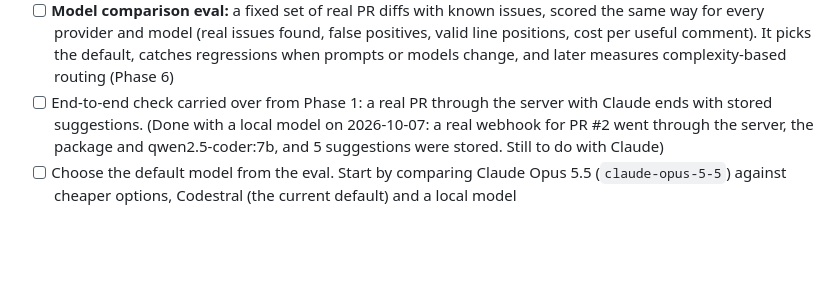
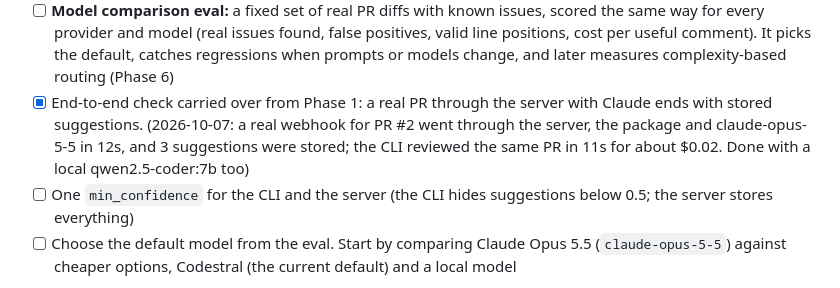
Before and after one commit to sgtwickool/codemop, a Markdown page: ROADMAP.md, the part around the change. Rendered like a GitHub page; blank space fills up the shorter version.

Commit message:
Record the real Claude checks in the roadmap
The CLI reviewed this repo's PR #2 with claude-opus-5-5 in 11s for about
$0.02, and a real webhook for it went through the server and the package
to 3 stored suggestions in 12s, closing the check carried over from
Phase 1. Adds an item to make the CLI and server agree on min_confidence.

```diff
--- a/ROADMAP.md
+++ b/ROADMAP.md
@@ -129,7 +129,8 @@ so the core must not care which model it's talking to, and the choice of default
 - [ ] Config: `provider`, `model`, `api_key_env`, optional `base_url`; no model IDs hardcoded outside the defaults
 - [ ] Record tokens and estimated cost per run. (Prompt caching doesn't help yet: the shared instructions are a few hundred tokens, below Claude's minimum cacheable prefix of 1,024+)
 - [ ] **Model comparison eval:** a fixed set of real PR diffs with known issues, scored the same way for every provider and model (real issues found, false positives, valid line positions, cost per useful comment). It picks the default, catches regressions when prompts or models change, and later measures complexity-based routing (Phase 6)
-- [ ] End-to-end check carried over from Phase 1: a real PR through the server with Claude ends with stored suggestions. (Done with a local model on 2026-10-07: a real webhook for PR #2 went through the server, the package and qwen2.5-coder:7b, and 5 suggestions were stored. Still to do with Claude)
+- [x] End-to-end check carried over from Phase 1: a real PR through the server with Claude ends with stored suggestions. (2026-10-07: a real webhook for PR #2 went through the server, the package and claude-opus-5-5 in 12s, and 3 suggestions were stored; the CLI reviewed the same PR in 11s for about $0.02. Done with a local qwen2.5-coder:7b too)
+- [ ] One `min_confidence` for the CLI and the server (the CLI hides suggestions below 0.5; the server stores everything)
 - [ ] Choose the default model from the eval. Start by comparing Claude Opus 5.5 (`claude-opus-5-5`) against cheaper options, Codestral (the current default) and a local model
 
 **Done when:** `pipx run codemop review sgtwickool/codemop#N` prints useful suggestions
```
